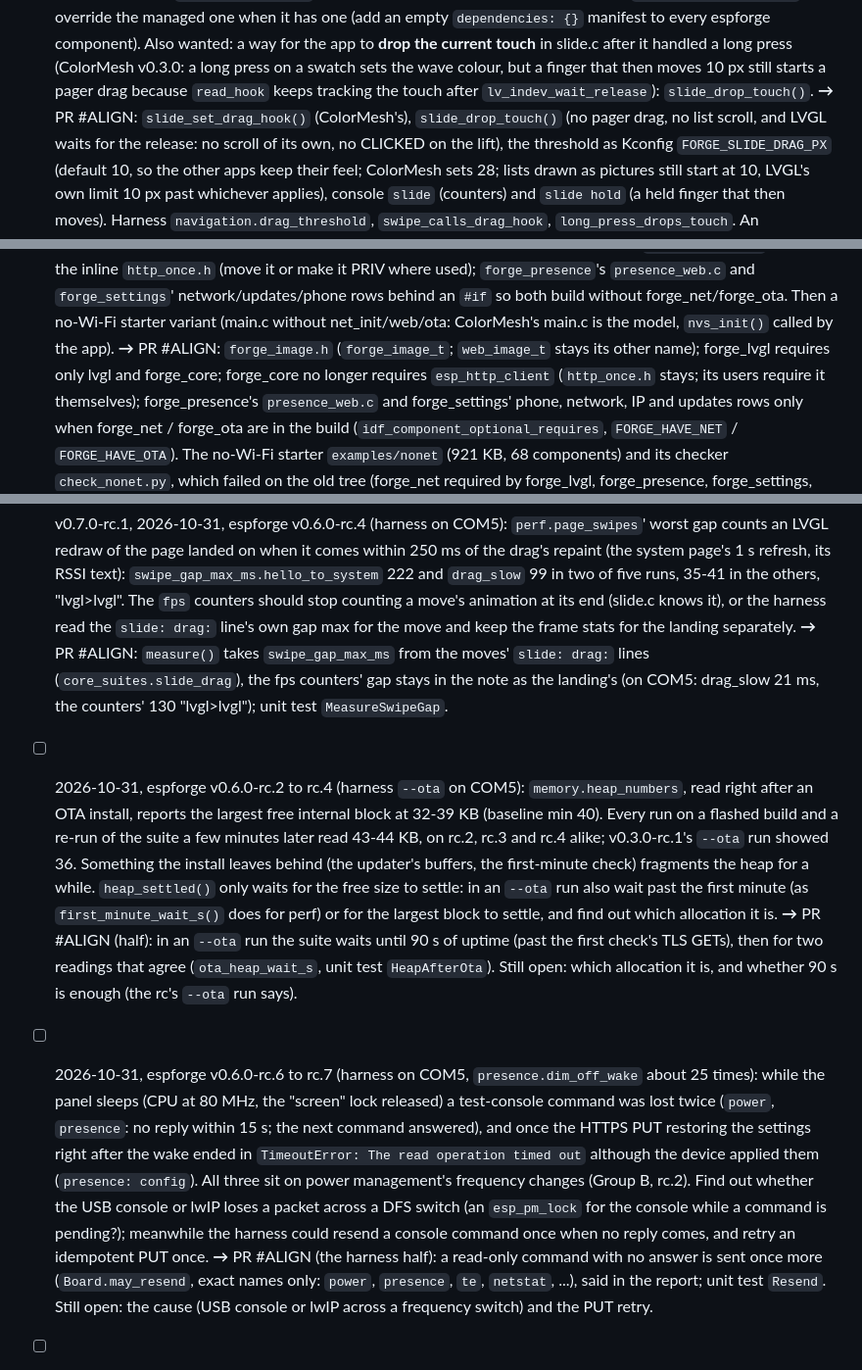
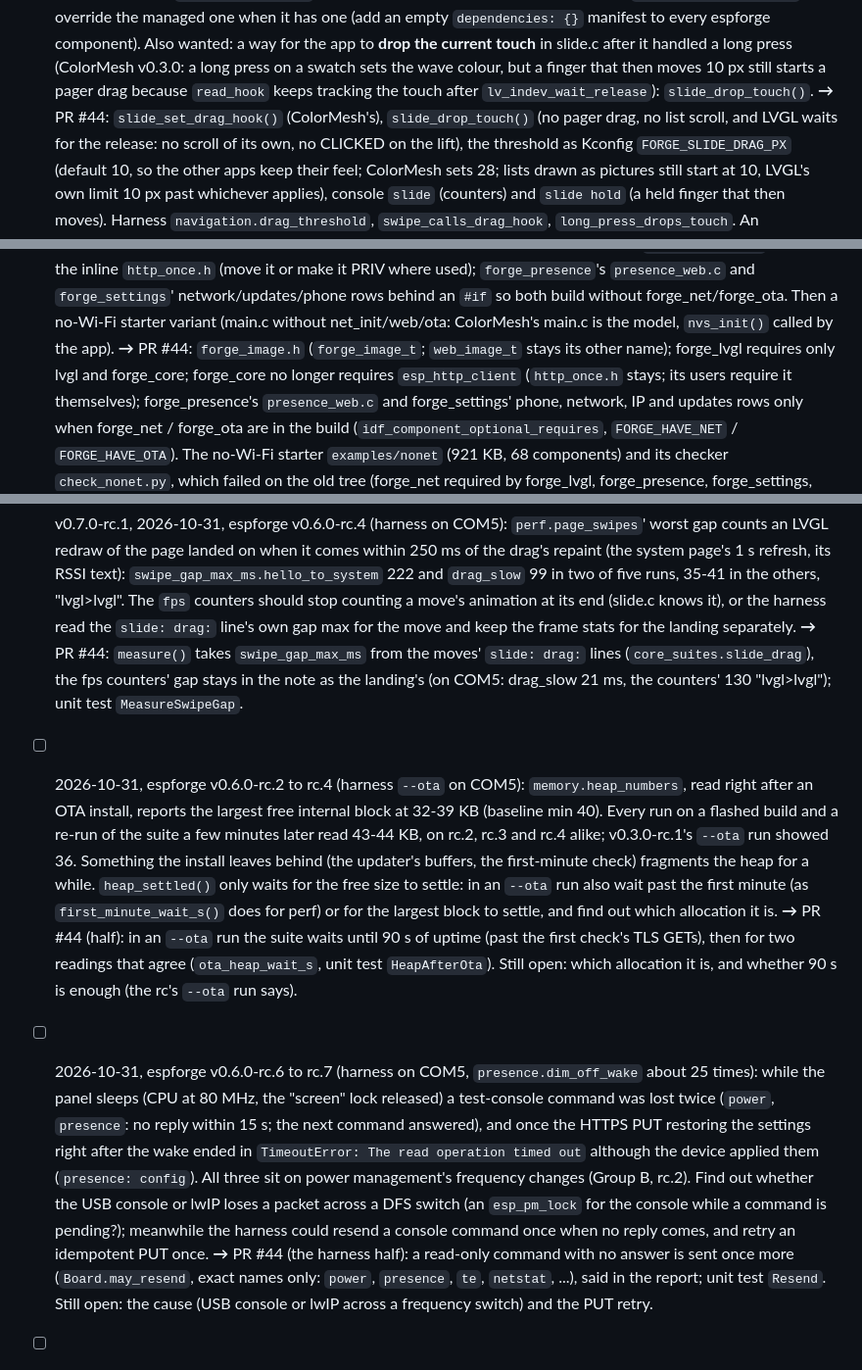
Before and after one commit to TheMonkeyz/espforge, a Markdown page: docs/BACKLOG.md, 3 parts joined by grey strips. Shown at 98% size. Rendered like a GitHub page.

```diff
--- a/docs/BACKLOG.md
+++ b/docs/BACKLOG.md
@@ -36,7 +36,7 @@ reason it stays in the app.
   Also wanted: a way for the app to **drop the current touch** in slide.c after it handled a long press (ColorMesh
   v0.3.0: a long press on a swatch sets the wave colour, but a finger that then moves 10 px still starts a pager
   drag because `read_hook` keeps tracking the touch after `lv_indev_wait_release`): `slide_drop_touch()`.
-  **→** PR #ALIGN: `slide_set_drag_hook()` (ColorMesh's), `slide_drop_touch()` (no pager drag, no list scroll, and LVGL
+  **→** PR #44: `slide_set_drag_hook()` (ColorMesh's), `slide_drop_touch()` (no pager drag, no list scroll, and LVGL
   waits for the release: no scroll of its own, no CLICKED on the lift), the threshold as Kconfig `FORGE_SLIDE_DRAG_PX`
   (default 10, so the other apps keep their feel; ColorMesh sets 28; lists drawn as pictures still start at 10, LVGL's
   own limit 10 px past whichever applies), console `slide` (counters) and `slide hold` (a held finger that then moves).
@@ -51,7 +51,7 @@ reason it stays in the app.
   `http_once.h` (move it or make it PRIV where used); `forge_presence`'s `presence_web.c` and `forge_settings`'
   network/updates/phone rows behind an `#if` so both build without forge_net/forge_ota. Then a no-Wi-Fi starter
   variant (main.c without net_init/web/ota: ColorMesh's main.c is the model, `nvs_init()` called by the app).
-  **→** PR #ALIGN: `forge_image.h` (`forge_image_t`; `web_image_t` stays its other name); forge_lvgl requires only lvgl and
+  **→** PR #44: `forge_image.h` (`forge_image_t`; `web_image_t` stays its other name); forge_lvgl requires only lvgl and
   forge_core; forge_core no longer requires `esp_http_client` (`http_once.h` stays; its users require it themselves);
   forge_presence's `presence_web.c` and forge_settings' phone, network, IP and updates rows only when forge_net /
   forge_ota are in the build (`idf_component_optional_requires`, `FORGE_HAVE_NET` / `FORGE_HAVE_OTA`). The no-Wi-Fi
@@ -421,7 +421,7 @@ reason it stays in the app.
   `swipe_gap_max_ms.hello_to_system` 222 and `drag_slow` 99 in two of five runs, 35-41 in the others, "lvgl>lvgl". The
   `fps` counters should stop counting a move's animation at its end (slide.c knows it), or the harness read the
   `slide: drag:` line's own gap max for the move and keep the frame stats for the landing separately.
-  **→** PR #ALIGN: `measure()` takes `swipe_gap_max_ms` from the moves' `slide: drag:` lines (`core_suites.slide_drag`), the
+  **→** PR #44: `measure()` takes `swipe_gap_max_ms` from the moves' `slide: drag:` lines (`core_suites.slide_drag`), the
   fps counters' gap stays in the note as the landing's (on COM5: drag_slow 21 ms, the counters' 130 "lvgl>lvgl");
   unit test `MeasureSwipeGap`.
 - [ ] 2026-10-31, espforge v0.6.0-rc.2 to rc.4 (harness `--ota` on COM5): `memory.heap_numbers`, read right after an
@@ -431,7 +431,7 @@ reason it stays in the app.
   heap for a while. `heap_settled()` only waits for the free size to settle: in an `--ota` run also wait past the
   first minute (as `first_minute_wait_s()` does for perf) or for the largest block to settle, and find out which
   allocation it is.
-  **→** PR #ALIGN (half): in an `--ota` run the suite waits until 90 s of uptime (past the first check's TLS GETs), then
+  **→** PR #44 (half): in an `--ota` run the suite waits until 90 s of uptime (past the first check's TLS GETs), then
   for two readings that agree (`ota_heap_wait_s`, unit test `HeapAfterOta`). Still open: which allocation it is, and
   whether 90 s is enough (the rc's `--ota` run says).
 - [ ] 2026-10-31, espforge v0.6.0-rc.6 to rc.7 (harness on COM5, `presence.dim_off_wake` about 25 times): while the
@@ -441,7 +441,7 @@ reason it stays in the app.
   All three sit on power management's frequency changes (Group B, rc.2). Find out whether the USB console or lwIP
   loses a packet across a DFS switch (an `esp_pm_lock` for the console while a command is pending?); meanwhile the
   harness could resend a console command once when no reply comes, and retry an idempotent PUT once.
-  **→** PR #ALIGN (the harness half): a read-only command with no answer is sent once more (`Board.may_resend`, exact
+  **→** PR #44 (the harness half): a read-only command with no answer is sent once more (`Board.may_resend`, exact
   names only: `power`, `presence`, `te`, `netstat`, ...), said in the report; unit test `Resend`. Still open: the cause
   (USB console or lwIP across a frequency switch) and the PUT retry.
 - [ ] 2026-10-31, esp32-s3-meteobus v0.3.2-rc.1 (harness `--flash` on COM5, PR #25): the display's lowest internal free
```
Also changed, not shown: other parts of docs/BACKLOG.md (+7 -7 lines).
